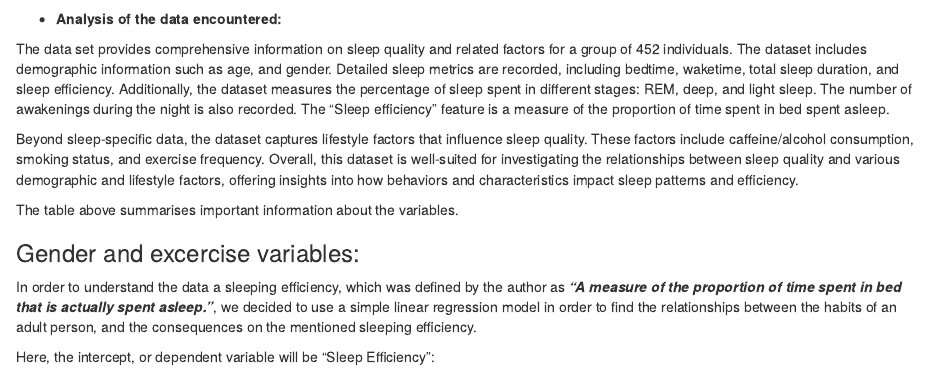
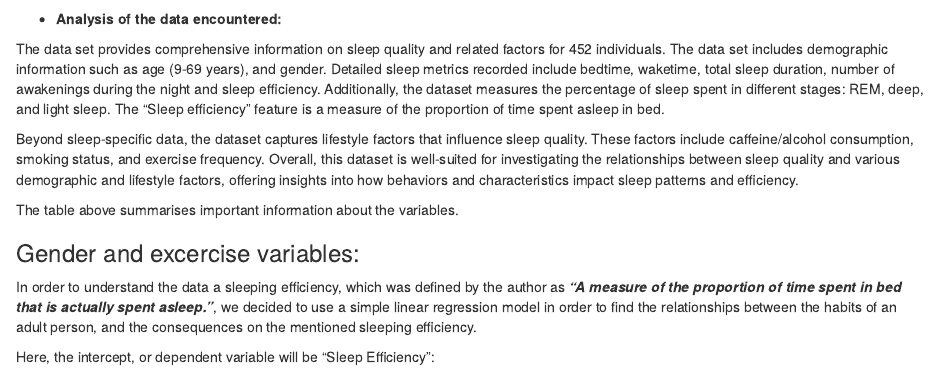
Before and after one commit to Eddiee125/ETO5513-Collaborative-and-reproducible-practices-Assessment-2, an R Markdown document (Assessment-2-Sleep-Quality.Rmd): the page in a window 1100 px wide, from 630 px down. Rendered offline with R 4.5, knitr and Pandoc, with nearby package versions; some code elsewhere in the file could not run offline.

Commit message:
second last intro review. still over 250

```diff
--- a/Assessment-2-Sleep-Quality.Rmd
+++ b/Assessment-2-Sleep-Quality.Rmd
@@ -76,7 +76,7 @@ print(summary(raw_data))
  - **Analysis of the data encountered:**
 
 
-The data set provides comprehensive information on sleep quality and related factors for a group of 452 individuals. The dataset includes demographic information such as age, and gender. Detailed sleep metrics are recorded, including bedtime, waketime, total sleep duration, and sleep efficiency. Additionally, the dataset measures the percentage of sleep spent in different stages: REM, deep, and light sleep. The number of awakenings during the night is also recorded. The "Sleep efficiency" feature is a measure of the proportion of time spent in bed spent asleep.
+The data set provides comprehensive information on sleep quality and related factors for 452 individuals. The data set includes demographic information such as age (9-69 years), and gender. Detailed sleep metrics recorded include bedtime, waketime, total sleep duration, number of awakenings during the night and sleep efficiency. Additionally, the dataset measures the percentage of sleep spent in different stages: REM, deep, and light sleep. The "Sleep efficiency" feature is a measure of the proportion of time spent asleep in bed.
 
 
 Beyond sleep-specific data, the dataset captures lifestyle factors that influence sleep quality. These factors include caffeine/alcohol consumption, smoking status, and exercise frequency. Overall, this dataset is well-suited for investigating the relationships between sleep quality and various demographic and lifestyle factors, offering insights into how behaviors and characteristics impact sleep patterns and efficiency.
```
